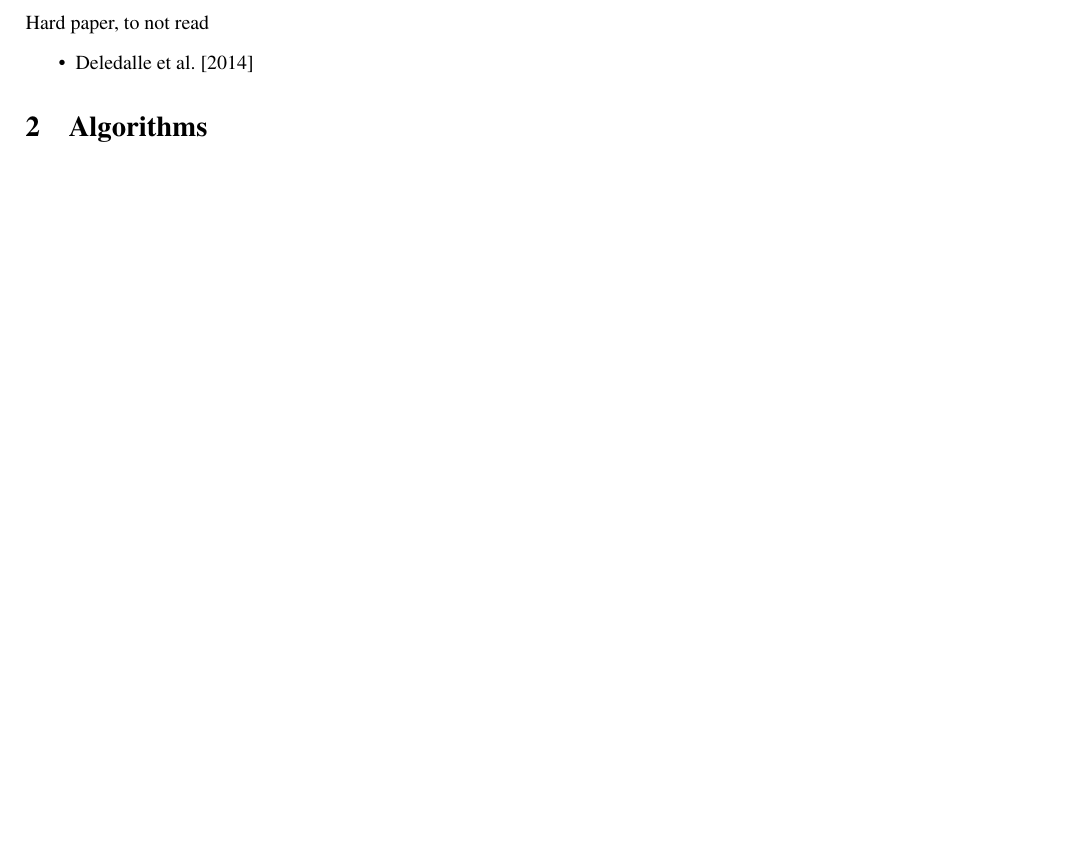
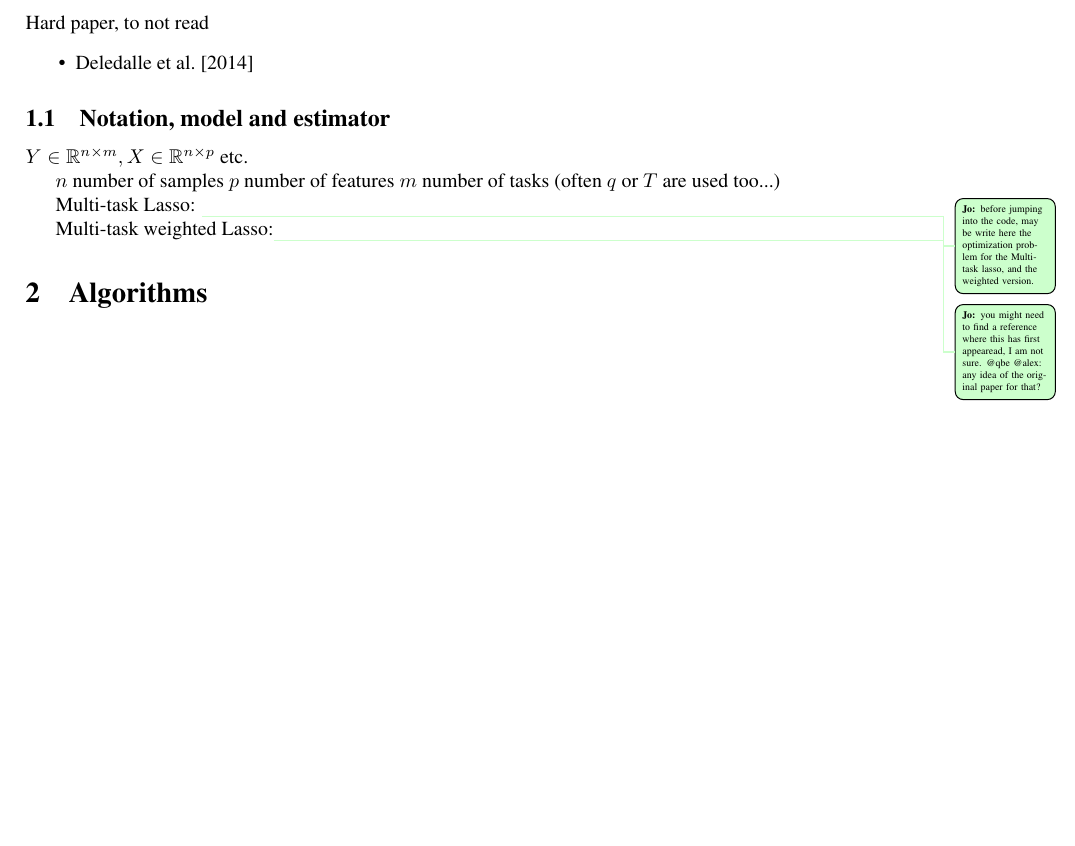
Before and after one commit to PABannier/inria_bilevel_optim, a LaTeX paper (tex/article.tex, which reads tex/content/introduction.tex, tex/shortcuts_js.sty): part of page 1 of 2, cut so that both start at the same text. Compiled offline with pdfLaTeX.

Commit message:
staring notation + advice on writing notation/method in Tex before coding the formula?

```diff
--- a/tex/content/introduction.tex
+++ b/tex/content/introduction.tex
@@ -70,3 +70,23 @@ Hard paper, to not read
 \begin{itemize}
     \item \citet{Deledalle_Vaiter_Fadili_Peyre14}
 \end{itemize}
+
+
+%%%%%%%%%%%%%%%%%%%%%%%%%%%%%%%%%%%%%%%%%%%%%%%%%%%%%%%%%%%%%%%%%%%%%%%%%%%%%%%
+\subsection{Notation, model and estimator}
+\label{sub:model}
+%%%%%%%%%%%%%%%%%%%%%%%%%%%%%%%%%%%%%%%%%%%%%%%%%%%%%%%%%%%%%%%%%%%%%%%%%%%%%%%
+
+$Y\in \bbR^{n\times m}, X\in \bbR^{n\times p}$ etc.
+
+$n$ number of samples
+$p$ number of features
+$m$ number of tasks (often $q$ or $T$ are used too...)
+
+
+
+Multi-task Lasso:
+\jo{before jumping into the code,  may be write here the optimization problem for the Multi-task lasso, and the weighted version.}
+
+
+Multi-task weighted Lasso:\jo{you might need to find a reference where this has first appearead, I am not sure. @qbe @alex: any idea of the original paper for that?}
--- a/tex/shortcuts_js.sty
+++ b/tex/shortcuts_js.sty
@@ -1,10 +1,25 @@
-%%%%%%%%%%%%%%%%%%%%%%%%%%%%%%%%%%%%%%%%%%%%%%%%%%%%%%%%%%%%%%%%%%%%%%%%%%%%%%%% Comments
+%%%%%%%%%%%%%%%%%%%%%%%%%%%%%%%%%%%%%%%%%%%%%%%%%%%%%%%%%%%%%%%%%%%%%%%%%%%%%%%% reviewing
 %%%%%%%%%%%%%%%%%%%%%%%%%%%%%%%%%%%%%%%%%%%%%%%%%%%%%%%%%%%%%%%%%%%%%%%%%%%%%%%
 
 \usepackage{color}
-\newcommand*{\TODO}[1]{\textbf{\textcolor{red}{TO~DO: #1}}}
-\newcommand{\joe}[1]{\textcolor{red}{Joe: #1}}
-\newcommand{\jrs}[1]{\textcolor{red}{#1}}
+%%%%%%%%%%%%%%%%%%%%%%%%%%%%%%%%%%%%%%%%%%%%%%%%%%%%%%%%%%%
+% ACTIVATE this part when writting
+\usepackage[textwidth=1.8cm, textsize=tiny]{todonotes}
+% Comment line below to avoid errors with ICML (useful to get readable comments)
+% \setlength{\marginparwidth}{2.6cm} % to comment if todonotes is not used
+
+% ACTIVATE this part when submitting
+% \usepackage[textwidth=2.0cm, textsize=scriptsize,disable]{todonotes}
+
+
+\newcommand{\jo}[1]{\todo[color=green!20]{{\bf Jo:} #1}}
+\newcommand{\jrs}[1]{\textcolor{red}{{Jo:}#1}}
+\newcommand{\damien}[1]{\textcolor{orange}{#1}}
+\newcommand{\db}[1]{\todo[color=orange!20]{{\bf Damien:} #1}}
+\newcommand{\ben}[1]{\textcolor{purple}{#1}}
+\newcommand{\bc}[1]{\todo[color=purple!20]{{\bf Benjamin:} #1}}
+\newcommand{\victor}[1]{\textcolor{blue}{#1}}
+\newcommand{\vr}[1]{\todo[color=blue!20]{{\bf Victor:} #1}}
 
 %%%%%%%%%%%%%%%%%%%%%%%%%%%%%%%%%%%%%%%%%%%%%%%%%%%%%%%%%%%%%%%%%%%%%%%%%%%%%%%% Courses / Practicals
 %%%%%%%%%%%%%%%%%%%%%%%%%%%%%%%%%%%%%%%%%%%%%%%%%%%%%%%%%%%%%%%%%%%%%%%%%%%%%%%
```
